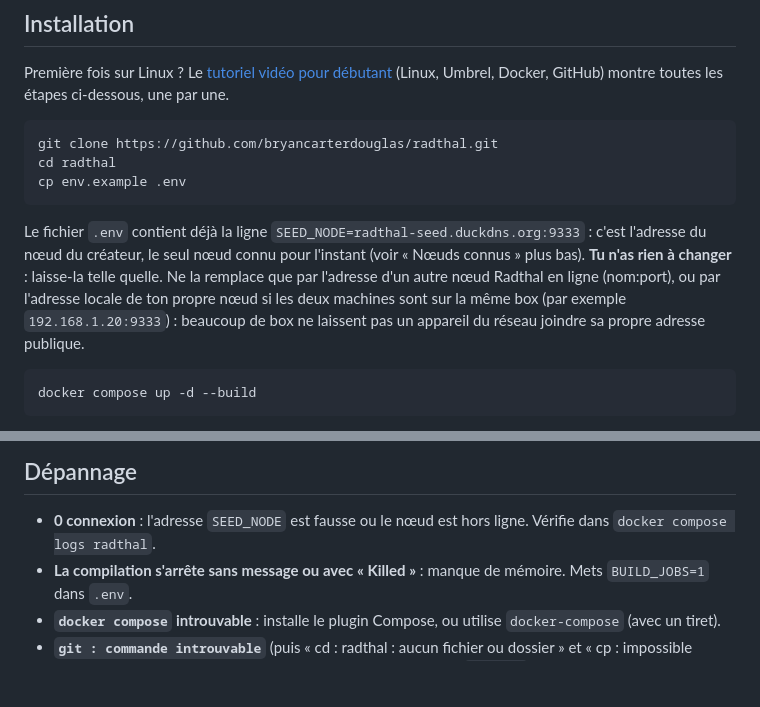
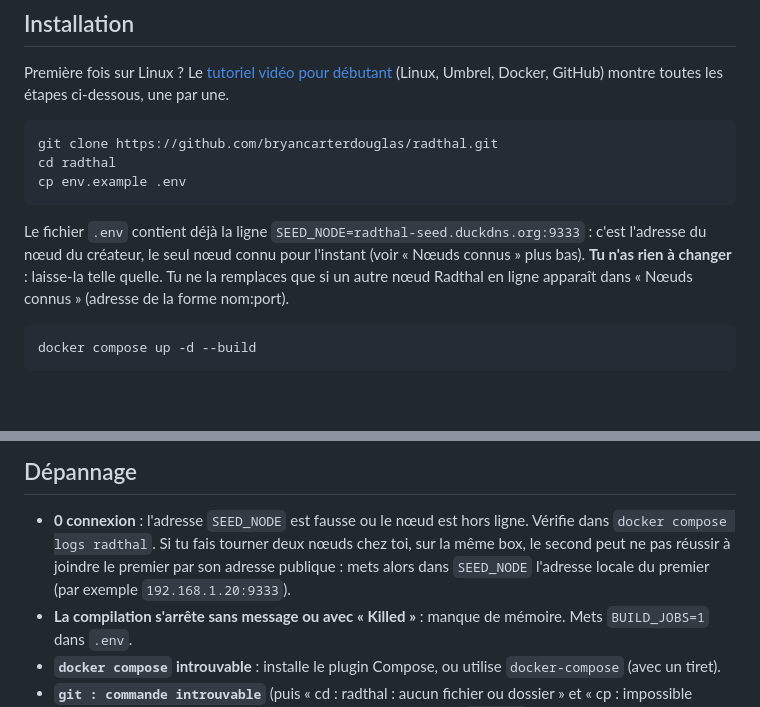
Before and after one commit to bryancarterdouglas/radthal, a Markdown page: README.md, 2 parts joined by grey strips. Drawn GitHub-style; blank space fills up the shorter version.

Commit message:
Documentation : conseil d'adresse locale deplace dans le depannage (cas de deux noeuds a la maison)
Co-Authored-By: Claude Sonnet 5.5 <noreply@anthropic.com>
Claude-Session: https://claude.ai/code/session_018ZsboC9oCkQezjia8aR4uR

````diff
--- a/README.md
+++ b/README.md
@@ -95,9 +95,8 @@ cp env.example .env
 ```
 
 Le fichier `.env` contient déjà la ligne `SEED_NODE=radthal-seed.duckdns.org:9333` : c'est l'adresse du nœud du créateur, le seul nœud
-connu pour l'instant (voir « Nœuds connus » plus bas). **Tu n'as rien à changer** : laisse-la telle quelle. Ne la remplace que par
-l'adresse d'un autre nœud Radthal en ligne (nom:port), ou par l'adresse locale de ton propre nœud si les deux machines sont sur la
-même box (par exemple `192.168.1.20:9333`) : beaucoup de box ne laissent pas un appareil du réseau joindre sa propre adresse publique.
+connu pour l'instant (voir « Nœuds connus » plus bas). **Tu n'as rien à changer** : laisse-la telle quelle. Tu ne la remplaces que si
+un autre nœud Radthal en ligne apparaît dans « Nœuds connus » (adresse de la forme nom:port).
 
 ```bash
 docker compose up -d --build
@@ -288,6 +287,8 @@ Tes données (chaîne et portefeuille) sont dans le volume Docker `radthal_radth
 ## Dépannage
 
 - **0 connexion** : l'adresse `SEED_NODE` est fausse ou le nœud est hors ligne. Vérifie dans `docker compose logs radthal`.
+  Si tu fais tourner deux nœuds chez toi, sur la même box, le second peut ne pas réussir à joindre le premier par son adresse publique :
+  mets alors dans `SEED_NODE` l'adresse locale du premier (par exemple `192.168.1.20:9333`).
 - **La compilation s'arrête sans message ou avec « Killed »** : manque de mémoire. Mets `BUILD_JOBS=1` dans `.env`.
 - **`docker compose` introuvable** : installe le plugin Compose, ou utilise `docker-compose` (avec un tiret).
 - **`git : commande introuvable`** (puis « cd : radthal : aucun fichier ou dossier » et « cp : impossible d'évaluer env.example ») : Git
````
